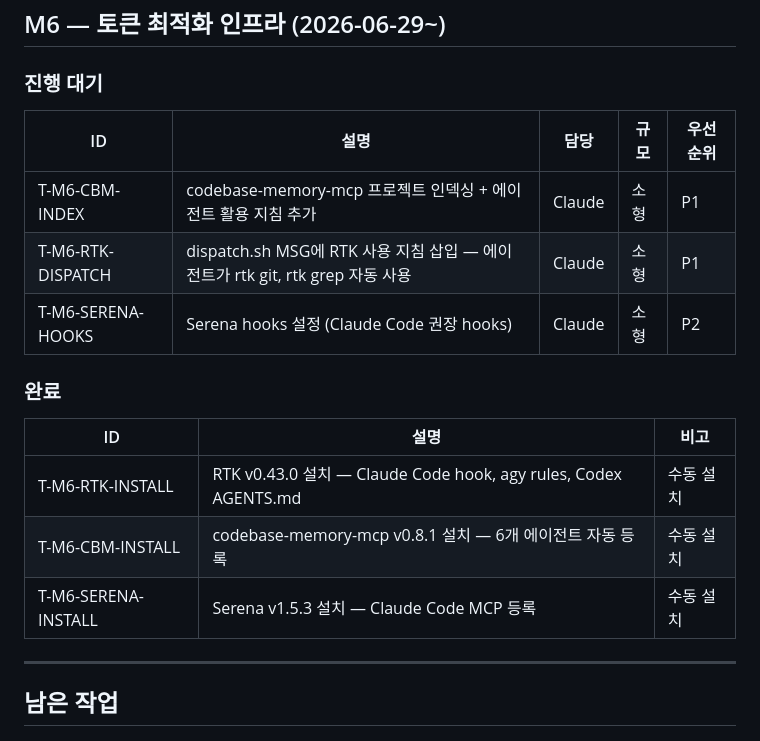
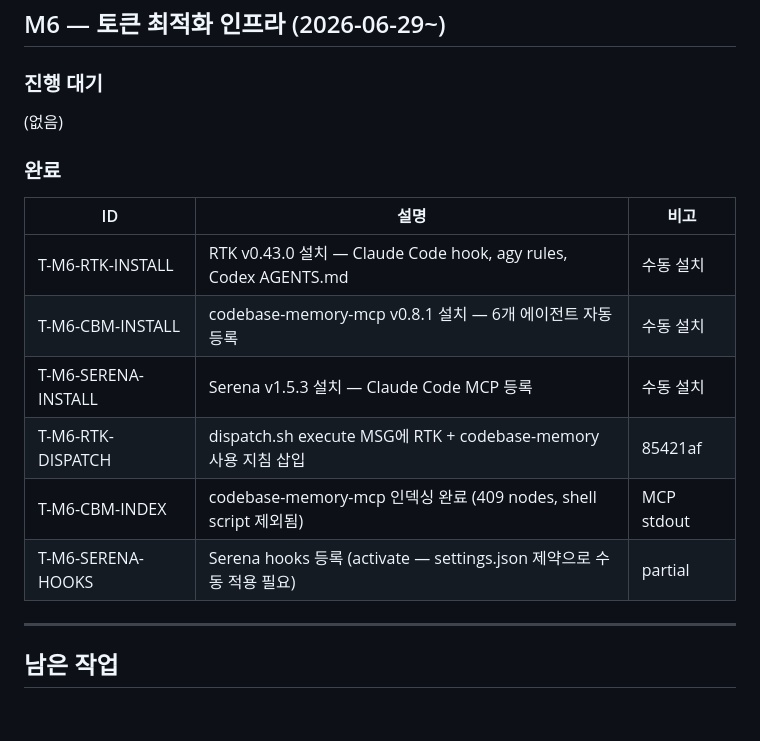
Before and after one commit to nonplayer47361/claude-toolkit, a Markdown page: PLAN.md, the part around the change. Rendered like a GitHub page; blank space fills up the shorter version.

Commit message:
docs(M6): codebase-memory 인덱싱 완료 및 M6 마일스톤 종료
- codebase-memory-mcp 인덱싱 완료 (409 nodes, 411 edges, fast mode)
- PLAN.md M6 전체 완료 처리

참고: shell script는 LSP 미지원으로 그래프에서 제외됨.
TypeScript/Python MCP 서버 개발 시 최대 효과 발휘 예정.

Co-Authored-By: Claude Sonnet 4.6 <noreply@anthropic.com>

```diff
--- a/PLAN.md
+++ b/PLAN.md
@@ -99,11 +99,7 @@ Claude Code용 스킬·에이전트·MCP 서버를 개발하고 배포하는 작
 
 ### 진행 대기
 
-| ID | 설명 | 담당 | 규모 | 우선순위 |
-|----|------|------|------|---------|
-| T-M6-CBM-INDEX | codebase-memory-mcp 프로젝트 인덱싱 + 에이전트 활용 지침 추가 | Claude | 소형 | P1 |
-| T-M6-RTK-DISPATCH | dispatch.sh MSG에 RTK 사용 지침 삽입 — 에이전트가 rtk git, rtk grep 자동 사용 | Claude | 소형 | P1 |
-| T-M6-SERENA-HOOKS | Serena hooks 설정 (Claude Code 권장 hooks) | Claude | 소형 | P2 |
+(없음)
 
 ### 완료
 
@@ -112,6 +108,9 @@ Claude Code용 스킬·에이전트·MCP 서버를 개발하고 배포하는 작
 | T-M6-RTK-INSTALL | RTK v0.43.0 설치 — Claude Code hook, agy rules, Codex AGENTS.md | 수동 설치 |
 | T-M6-CBM-INSTALL | codebase-memory-mcp v0.8.1 설치 — 6개 에이전트 자동 등록 | 수동 설치 |
 | T-M6-SERENA-INSTALL | Serena v1.5.3 설치 — Claude Code MCP 등록 | 수동 설치 |
+| T-M6-RTK-DISPATCH | dispatch.sh execute MSG에 RTK + codebase-memory 사용 지침 삽입 | 85421af |
+| T-M6-CBM-INDEX | codebase-memory-mcp 인덱싱 완료 (409 nodes, shell script 제외됨) | MCP stdout |
+| T-M6-SERENA-HOOKS | Serena hooks 등록 (activate — settings.json 제약으로 수동 적용 필요) | partial |
 
 ---
 
```
